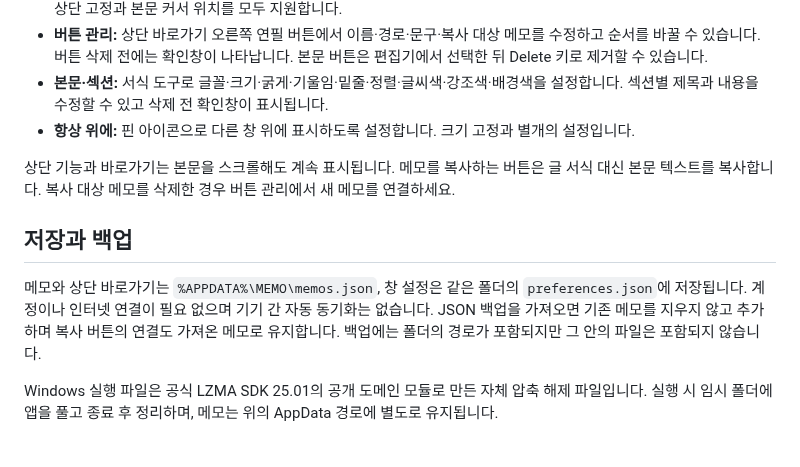
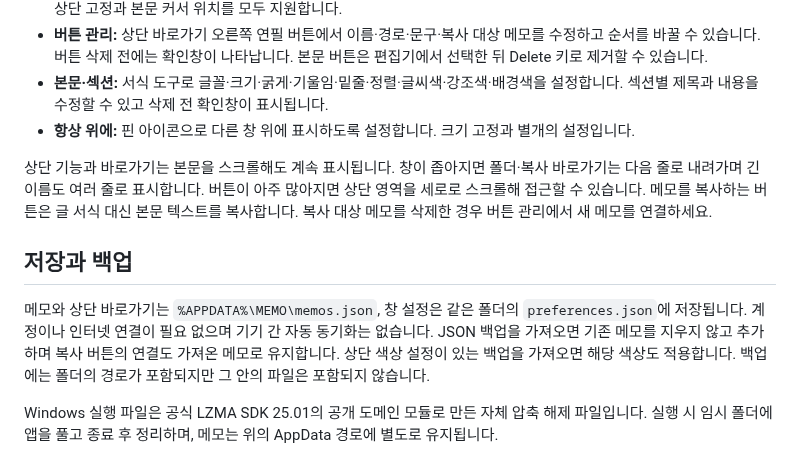
Before and after one commit to leejiwon921215-star/MEMO, a Markdown page: README.md, the part around one of its changes. GitHub-like rendering.

```diff
--- a/README.md
+++ b/README.md
@@ -18,11 +21,11 @@
 - **본문·섹션:** 서식 도구로 글꼴·크기·굵게·기울임·밑줄·정렬·글씨색·강조색·배경색을 설정합니다. 섹션별 제목과 내용을 수정할 수 있고 삭제 전 확인창이 표시됩니다.
 - **항상 위에:** 핀 아이콘으로 다른 창 위에 표시하도록 설정합니다. 크기 고정과 별개의 설정입니다.
 
-상단 기능과 바로가기는 본문을 스크롤해도 계속 표시됩니다. 메모를 복사하는 버튼은 글 서식 대신 본문 텍스트를 복사합니다. 복사 대상 메모를 삭제한 경우 버튼 관리에서 새 메모를 연결하세요.
+상단 기능과 바로가기는 본문을 스크롤해도 계속 표시됩니다. 창이 좁아지면 폴더·복사 바로가기는 다음 줄로 내려가며 긴 이름도 여러 줄로 표시합니다. 버튼이 아주 많아지면 상단 영역을 세로로 스크롤해 접근할 수 있습니다. 메모를 복사하는 버튼은 글 서식 대신 본문 텍스트를 복사합니다. 복사 대상 메모를 삭제한 경우 버튼 관리에서 새 메모를 연결하세요.
 
 ## 저장과 백업
 
-메모와 상단 바로가기는 `%APPDATA%\MEMO\memos.json`, 창 설정은 같은 폴더의 `preferences.json`에 저장됩니다. 계정이나 인터넷 연결이 필요 없으며 기기 간 자동 동기화는 없습니다. JSON 백업을 가져오면 기존 메모를 지우지 않고 추가하며 복사 버튼의 연결도 가져온 메모로 유지합니다. 백업에는 폴더의 경로가 포함되지만 그 안의 파일은 포함되지 않습니다.
+메모와 상단 바로가기는 `%APPDATA%\MEMO\memos.json`, 창 설정은 같은 폴더의 `preferences.json`에 저장됩니다. 계정이나 인터넷 연결이 필요 없으며 기기 간 자동 동기화는 없습니다. JSON 백업을 가져오면 기존 메모를 지우지 않고 추가하며 복사 버튼의 연결도 가져온 메모로 유지합니다. 상단 색상 설정이 있는 백업을 가져오면 해당 색상도 적용합니다. 백업에는 폴더의 경로가 포함되지만 그 안의 파일은 포함되지 않습니다.
 
 Windows 실행 파일은 공식 LZMA SDK 25.01의 공개 도메인 모듈로 만든 자체 압축 해제 파일입니다. 실행 시 임시 폴더에 앱을 풀고 종료 후 정리하며, 메모는 위의 AppData 경로에 별도로 유지됩니다.
 
```
Also changed, not shown: other parts of README.md (+8 -5 lines), docs/preview.png, docs/wrapped-preview.png (added), 11 other files.
